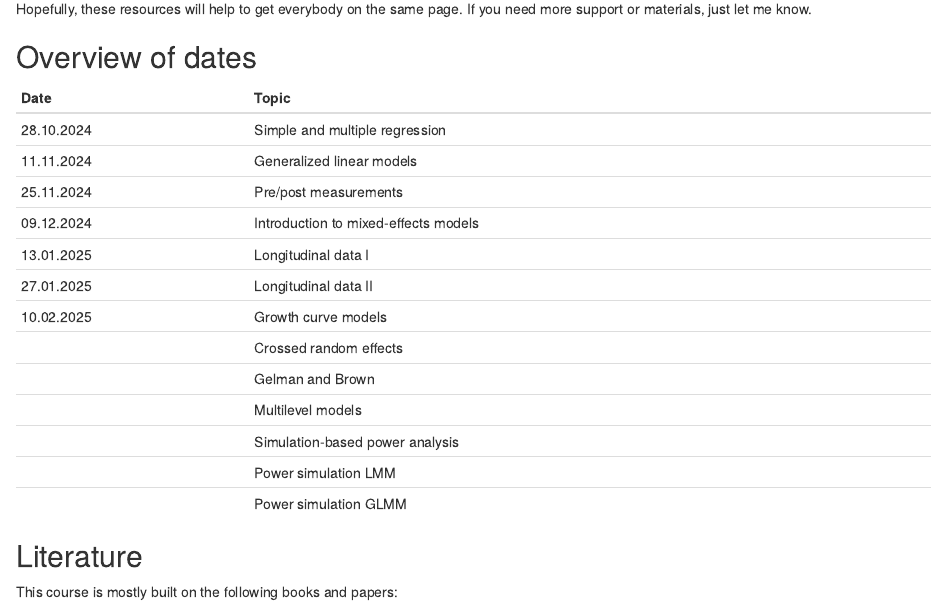
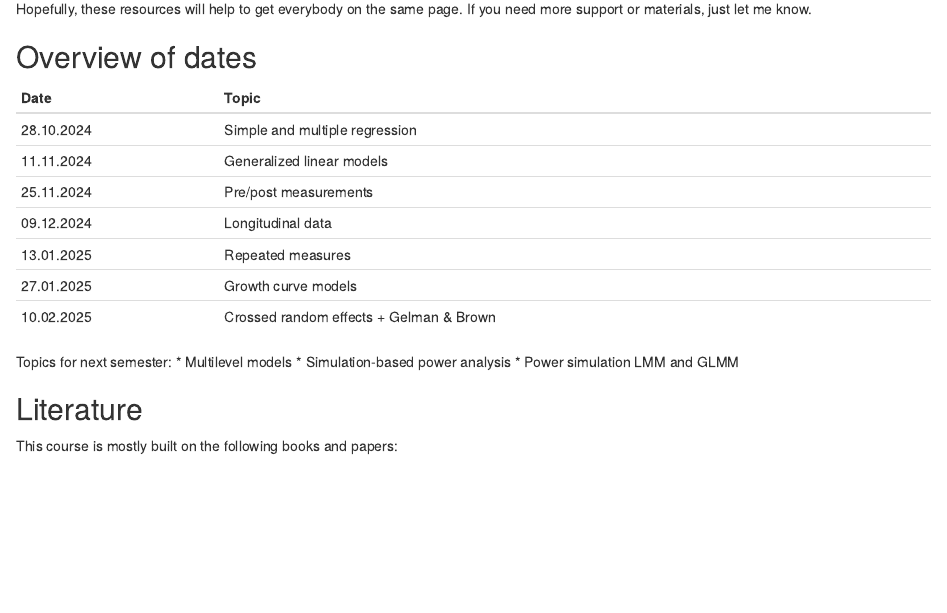
Before and after one commit to nwickel/mixed_models, an R Markdown document (index.Rmd): the page in a window 1100 px wide, from 560 px down. Rendered offline with R 4.5, knitr and Pandoc, with nearby package versions; drawn as R Markdown's standard HTML page in place of the format the file asks for.

Commit message:
Small changes

```diff
--- a/index.Rmd
+++ b/index.Rmd
@@ -61,16 +61,16 @@ need more support or materials, just let me know.
 | 28.10.2024 | Simple and multiple regression           |
 | 11.11.2024 | Generalized linear models                |
 | 25.11.2024 | Pre/post measurements                    |
-| 09.12.2024 | Introduction to mixed-effects models     |
-| 13.01.2025 | Longitudinal data I                      |
-| 27.01.2025 | Longitudinal data II                     |
-| 10.02.2025 | Growth curve models                      |
-|            | Crossed random effects                   |
-|            | Gelman and Brown                         |
-|            | Multilevel models                        |
-|            | Simulation-based power analysis          |
-|            | Power simulation LMM                     |
-|            | Power simulation GLMM                    |
+| 09.12.2024 | Longitudinal data                        |
+| 13.01.2025 | Repeated measures                        |
+| 27.01.2025 | Growth curve models                      |
+| 10.02.2025 | Crossed random effects + Gelman & Brown  |
+
+
+Topics for next semester:
+* Multilevel models
+* Simulation-based power analysis
+* Power simulation LMM and GLMM
 
 ## Literature {-}
 
```
Also changed, not shown: data/elstongrizzle.dat (added), docs/search_index.json, slides/06_growth_curve/06_growth_curve.tex, slides/06_growth_curve/README.md (added), 1 other file.
